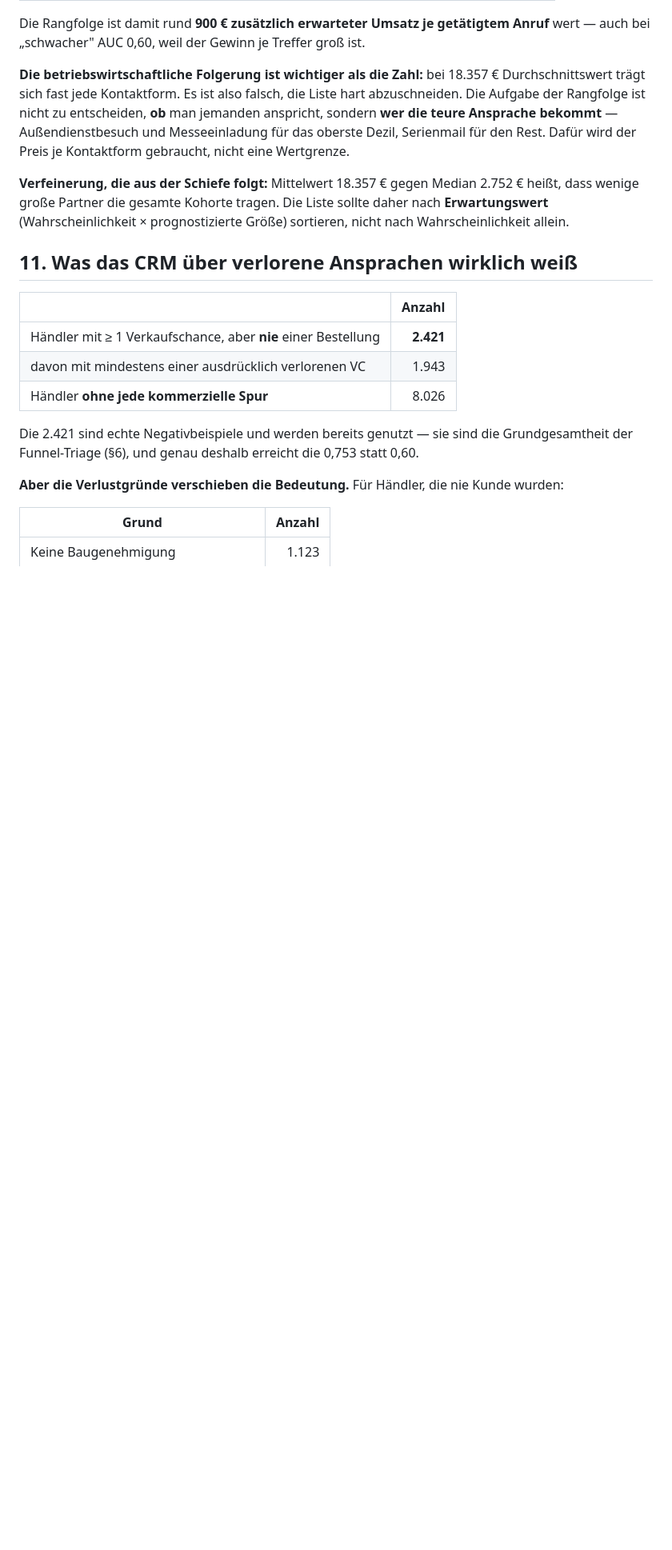
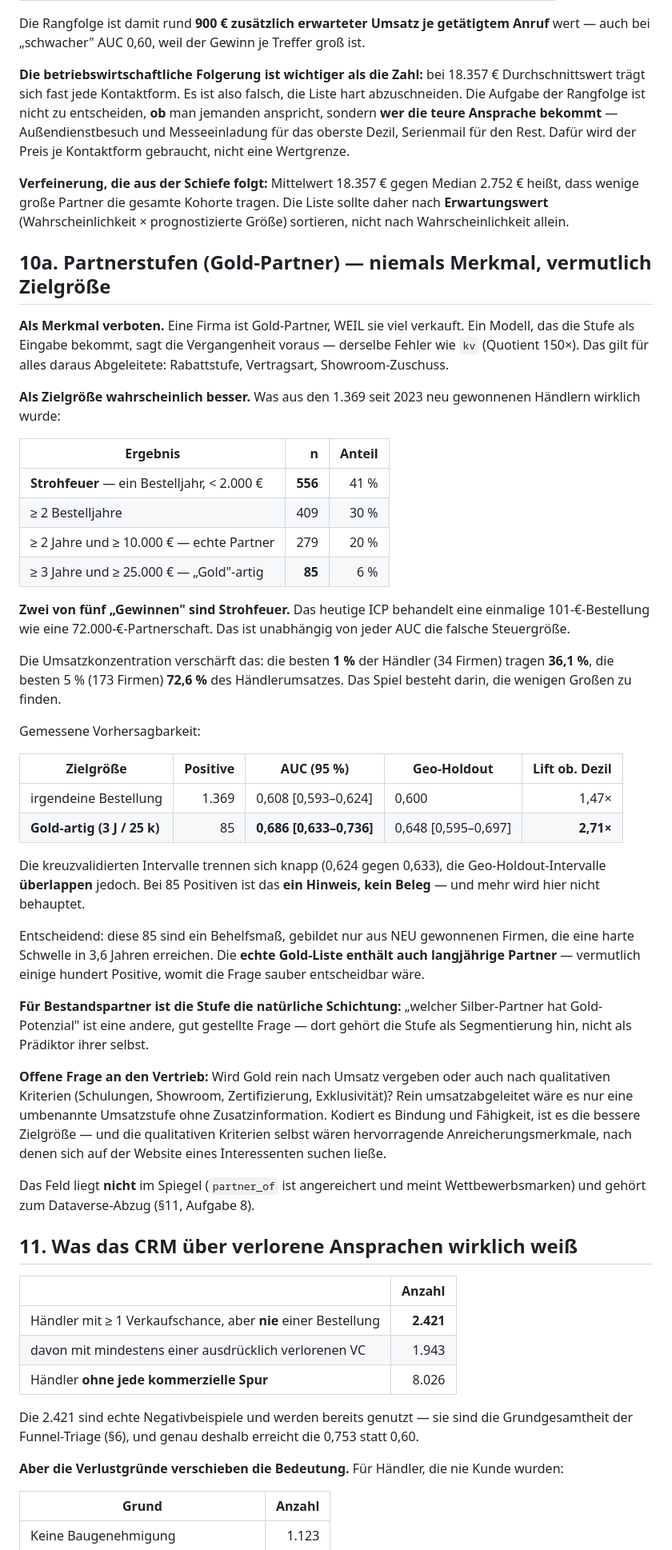
Before and after one commit to IhebSlx/adwatch_monitor, a Markdown page: ICP-STRATEGY.md, the part around the change. Shown at 80% size. Rendered like a GitHub page; blank space fills up the shorter version.

Commit message:
Two in five acquisitions are Strohfeuer, and the ICP counts them as wins
Iheb asked how Gold-Partner status should enter the ICP. Three answers,
and the middle one changes what we optimise for.

As a FEATURE it is forbidden: a firm is Gold because it sells a lot, so
feeding the tier to a model predicting sales is the kv mistake again
(availability ratio 150x) — perfect hindsight, zero foresight. Same for
rebate level, contract type, showroom subsidy.

As the OUTCOME it is probably better, and the reason is uncomfortable.
Of 1.369 dealers acquired since 2023: 556 (41%) are Strohfeuer — one
order year, under 2.000 EUR. Only 279 reach two years and 10.000 EUR;
only 85 look Gold-like (3 years, 25.000 EUR). The current ICP treats a
101-EUR one-off exactly like a 72.000-EUR partnership. Concentration
makes it worse: the top 1% of dealers (34 firms) carry 36,1% of dealer
revenue, the top 5% carry 72,6%. The whole game is the few large ones.

Measured: Gold-like reaches AUC 0,686 [0,633-0,736] against 0,608
[0,593-0,624] for "ordered at all", and 2,71x top-decile lift against
1,47x. The cross-validated intervals separate by a hair; the GEOGRAPHIC
holdout intervals overlap (0,648 [0,595-0,697] vs 0,600). At 85
positives that is a hint, not a result, and it is written up as such.
The real Gold list would include long-standing partners — likely several
hundred positives — and would settle it properly.

For existing partners the tier is the natural stratification: "which
Silver has Gold potential" is a different, well-posed question, and there
the tier belongs as segmentation rather than as a predictor of itself.

The field is not in the mirror at all — partner_of is enrichment-derived
and means competitor brands — so it joins the Dataverse pull.

Open question recorded for sales: is Gold awarded on revenue alone, or
on qualitative criteria too (training, showroom, certification,
exclusivity)? Purely revenue-derived it is a renamed revenue tier and
adds nothing. If it encodes commitment and capability it is the better
target — and those criteria would themselves be excellent enrichment
fields to look for on a prospect's website.

ICP-STRATEGY.md section 10a.

Co-Authored-By: Claude Opus 5 <noreply@anthropic.com>

```diff
--- a/ICP-STRATEGY.md
+++ b/ICP-STRATEGY.md
@@ -286,6 +286,62 @@ eine Wertgrenze.
 sollte daher nach **Erwartungswert** (Wahrscheinlichkeit × prognostizierte
 Größe) sortieren, nicht nach Wahrscheinlichkeit allein.
 
+## 10a. Partnerstufen (Gold-Partner) — niemals Merkmal, vermutlich Zielgröße
+
+**Als Merkmal verboten.** Eine Firma ist Gold-Partner, WEIL sie viel verkauft.
+Ein Modell, das die Stufe als Eingabe bekommt, sagt die Vergangenheit voraus —
+derselbe Fehler wie `kv` (Quotient 150×). Das gilt für alles daraus Abgeleitete:
+Rabattstufe, Vertragsart, Showroom-Zuschuss.
+
+**Als Zielgröße wahrscheinlich besser.** Was aus den 1.369 seit 2023 neu
+gewonnenen Händlern wirklich wurde:
+
+| Ergebnis | n | Anteil |
+|---|---:|---:|
+| **Strohfeuer** — ein Bestelljahr, < 2.000 € | **556** | 41 % |
+| ≥ 2 Bestelljahre | 409 | 30 % |
+| ≥ 2 Jahre und ≥ 10.000 € — echte Partner | 279 | 20 % |
+| ≥ 3 Jahre und ≥ 25.000 € — „Gold"-artig | **85** | 6 % |
+
+**Zwei von fünf „Gewinnen" sind Strohfeuer.** Das heutige ICP behandelt eine
+einmalige 101-€-Bestellung wie eine 72.000-€-Partnerschaft. Das ist unabhängig
+von jeder AUC die falsche Steuergröße.
+
+Die Umsatzkonzentration verschärft das: die besten **1 %** der Händler (34
+Firmen) tragen **36,1 %**, die besten 5 % (173 Firmen) **72,6 %** des
+Händlerumsatzes. Das Spiel besteht darin, die wenigen Großen zu finden.
+
+Gemessene Vorhersagbarkeit:
+
+| Zielgröße | Positive | AUC (95 %) | Geo-Holdout | Lift ob. Dezil |
+|---|---:|---|---|---:|
+| irgendeine Bestellung | 1.369 | 0,608 [0,593–0,624] | 0,600 | 1,47× |
+| **Gold-artig (3 J / 25 k)** | 85 | **0,686 [0,633–0,736]** | 0,648 [0,595–0,697] | **2,71×** |
+
+Die kreuzvalidierten Intervalle trennen sich knapp (0,624 gegen 0,633), die
+Geo-Holdout-Intervalle **überlappen** jedoch. Bei 85 Positiven ist das
+**ein Hinweis, kein Beleg** — und mehr wird hier nicht behauptet.
+
+Entscheidend: diese 85 sind ein Behelfsmaß, gebildet nur aus NEU gewonnenen
+Firmen, die eine harte Schwelle in 3,6 Jahren erreichen. Die **echte
+Gold-Liste enthält auch langjährige Partner** — vermutlich einige hundert
+Positive, womit die Frage sauber entscheidbar wäre.
+
+**Für Bestandspartner ist die Stufe die natürliche Schichtung:** „welcher
+Silber-Partner hat Gold-Potenzial" ist eine andere, gut gestellte Frage — dort
+gehört die Stufe als Segmentierung hin, nicht als Prädiktor ihrer selbst.
+
+**Offene Frage an den Vertrieb:** Wird Gold rein nach Umsatz vergeben oder auch
+nach qualitativen Kriterien (Schulungen, Showroom, Zertifizierung,
+Exklusivität)? Rein umsatzabgeleitet wäre es nur eine umbenannte Umsatzstufe
+ohne Zusatzinformation. Kodiert es Bindung und Fähigkeit, ist es die bessere
+Zielgröße — und die qualitativen Kriterien selbst wären hervorragende
+Anreicherungsmerkmale, nach denen sich auf der Website eines Interessenten
+suchen ließe.
+
+Das Feld liegt **nicht** im Spiegel (`partner_of` ist angereichert und meint
+Wettbewerbsmarken) und gehört zum Dataverse-Abzug (§11, Aufgabe 8).
+
 ## 11. Was das CRM über verlorene Ansprachen wirklich weiß
 
 | | Anzahl |
```
